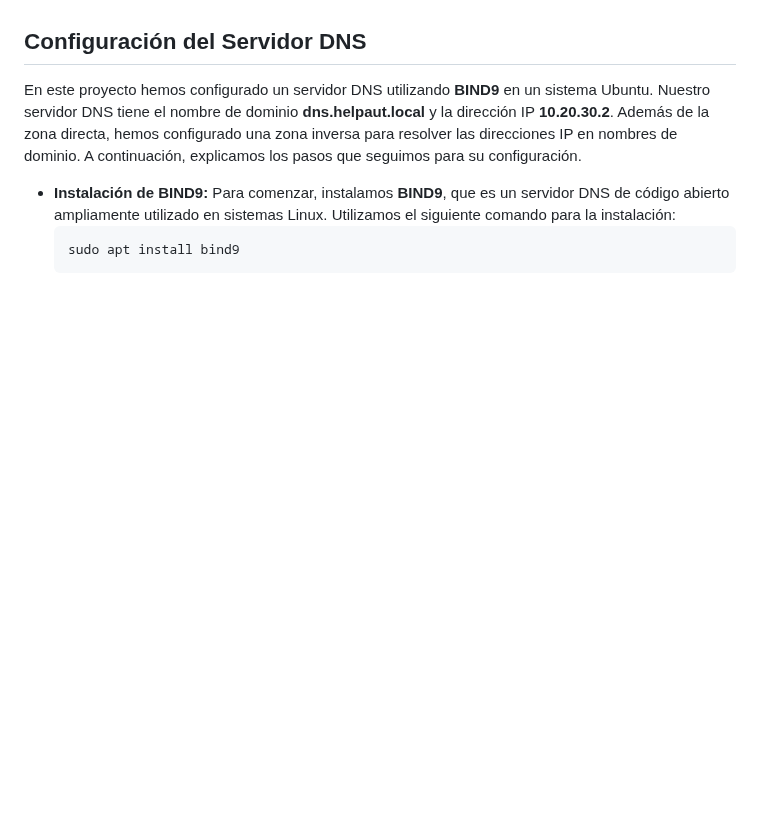
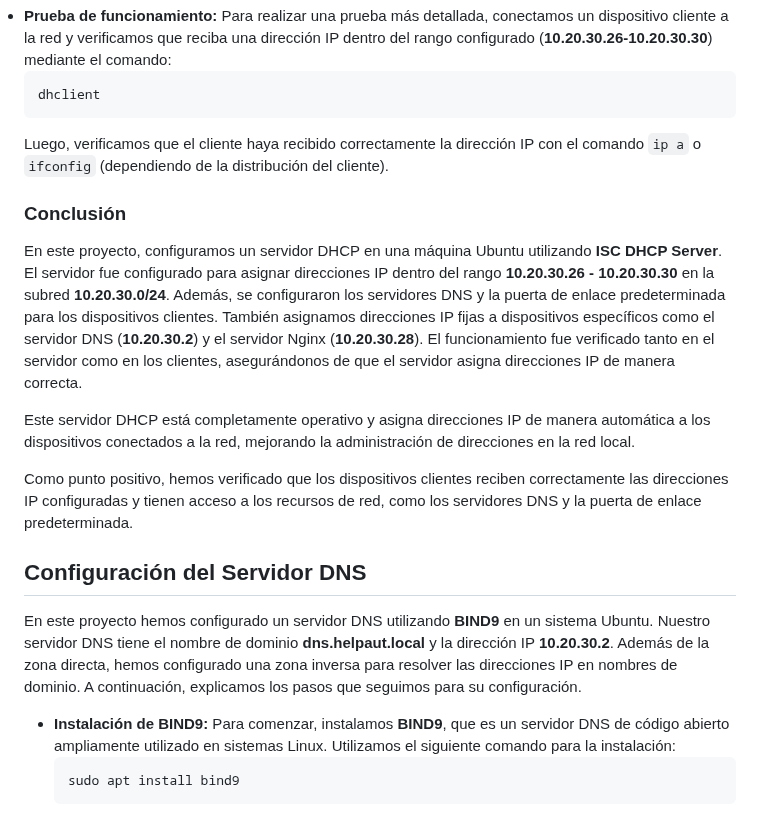
Before and after one commit to Darigo05/ASIX2_HELP_AUT, a Markdown page: README.md, the part around one of its changes. Rendered like a GitHub page; blank space fills up the shorter version.

```diff
--- a/README.md
+++ b/README.md
@@ -185,3 +256,15 @@ Como punto positivo, debemos decir que tenemos las IPs de la red interna y la re
+<li><strong>Prueba de funcionamiento:</strong> Para realizar una prueba más detallada, conectamos un dispositivo cliente a la red y verificamos que reciba una dirección IP dentro del rango configurado (<strong>10.20.30.26-10.20.30.30</strong>) mediante el comando:
+        <pre>dhclient</pre>
+        Luego, verificamos que el cliente haya recibido correctamente la dirección IP con el comando <code>ip a</code> o <code>ifconfig</code> (dependiendo de la distribución del cliente).
+</li>
+
+<h3>Conclusión</h3>
+<p>En este proyecto, configuramos un servidor DHCP en una máquina Ubuntu utilizando <strong>ISC DHCP Server</strong>. El servidor fue configurado para asignar direcciones IP dentro del rango <strong>10.20.30.26 - 10.20.30.30</strong> en la subred <strong>10.20.30.0/24</strong>. Además, se configuraron los servidores DNS y la puerta de enlace predeterminada para los dispositivos clientes. También asignamos direcciones IP fijas a dispositivos específicos como el servidor DNS (<strong>10.20.30.2</strong>) y el servidor Nginx (<strong>10.20.30.28</strong>). El funcionamiento fue verificado tanto en el servidor como en los clientes, asegurándonos de que el servidor asigna direcciones IP de manera correcta.</p>
+
+<p>Este servidor DHCP está completamente operativo y asigna direcciones IP de manera automática a los dispositivos conectados a la red, mejorando la administración de direcciones en la red local.</p>
+
+<p>Como punto positivo, hemos verificado que los dispositivos clientes reciben correctamente las direcciones IP configuradas y tienen acceso a los recursos de red, como los servidores DNS y la puerta de enlace predeterminada.</p>
+
 <h2>Configuración del Servidor DNS</h2>
 <p>En este proyecto hemos configurado un servidor DNS utilizando <strong>BIND9</strong> en un sistema Ubuntu. Nuestro servidor DNS tiene el nombre de dominio <strong>dns.helpaut.local</strong> y la dirección IP <strong>10.20.30.2</strong>. Además de la zona directa, hemos configurado una zona inversa para resolver las direcciones IP en nombres de dominio. A continuación, explicamos los pasos que seguimos para su configuración.</p>
 
```
Also changed, not shown: other parts of README.md (+72 -1 lines).
